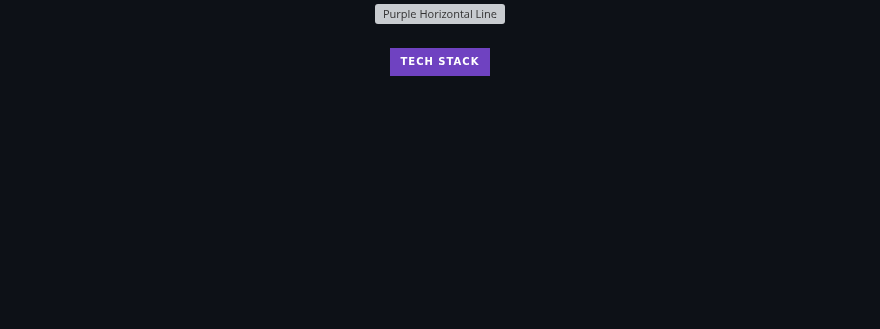
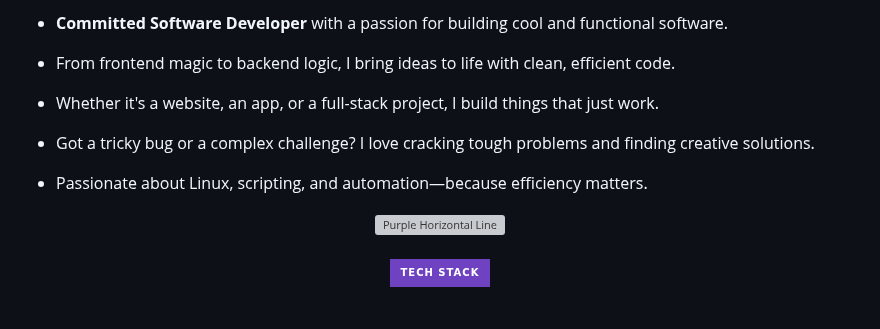
Before and after one commit to sarkhailstorm/sarkhailstorm, a Markdown page: README.md, the part around one of its changes. Rendered like a GitHub page; badges without logos; blank space fills up the shorter version; grey boxes are pictures that could not be loaded.

```diff
--- a/README.md
+++ b/README.md
@@ -27,4 +20,9 @@
 
+- <p><strong>Committed Software Developer</strong> with a passion for building cool and functional software.</p>
+- <p>From frontend magic to backend logic, I bring ideas to life with clean, efficient code.</p>
+- <p>Whether it's a website, an app, or a full-stack project, I build things that just work.</p>
+- <p>Got a tricky bug or a complex challenge? I love cracking tough problems and finding creative solutions.</p>
+- <p>Passionate about Linux, scripting, and automation—because efficiency matters.</p>
 
 <div align="center">
     <img src="https://dummyimage.com/1200x4/4169E1/4169E1" alt="Purple Horizontal Line">
```
Also changed, not shown: other parts of README.md (+0 -7 lines).
